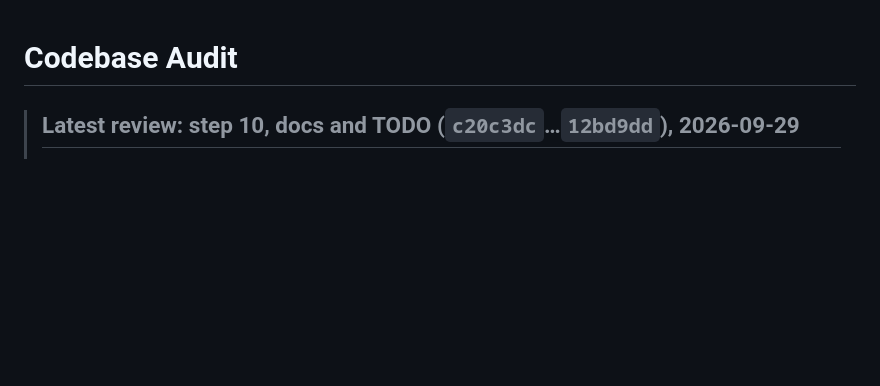
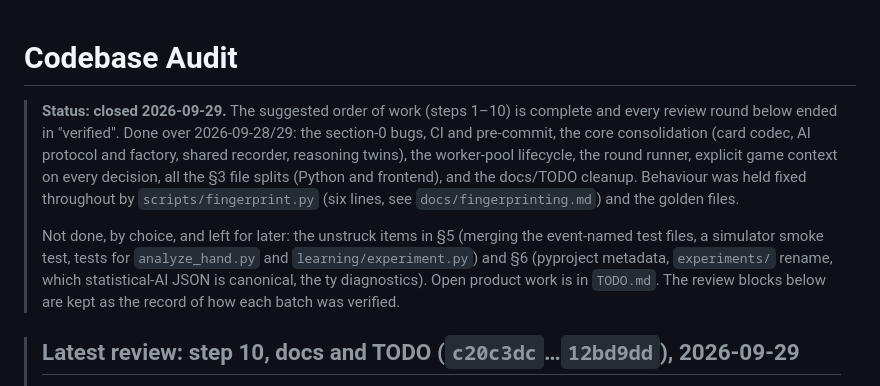
Before and after one commit to grahamsinger/gin-rummy, a Markdown page: AUDIT.md, the part around the change. Rendered like a GitHub page; blank space fills up the shorter version.

Commit message:
Audit: closed; status note at the top

```diff
--- a/AUDIT.md
+++ b/AUDIT.md
@@ -1,4 +1,8 @@
 # Codebase Audit
+
+> **Status: closed 2026-09-29.** The suggested order of work (steps 1–10) is complete and every review round below ended in "verified". Done over 2026-09-28/29: the section-0 bugs, CI and pre-commit, the core consolidation (card codec, AI protocol and factory, shared recorder, reasoning twins), the worker-pool lifecycle, the round runner, explicit game context on every decision, all the §3 file splits (Python and frontend), and the docs/TODO cleanup. Behaviour was held fixed throughout by `scripts/fingerprint.py` (six lines, see `docs/fingerprinting.md`) and the golden files.
+>
+> Not done, by choice, and left for later: the unstruck items in §5 (merging the event-named test files, a simulator smoke test, tests for `analyze_hand.py` and `learning/experiment.py`) and §6 (pyproject metadata, `experiments/` rename, which statistical-AI JSON is canonical, the ty diagnostics). Open product work is in `TODO.md`. The review blocks below are kept as the record of how each batch was verified.
 
 > ## Latest review: step 10, docs and TODO (`c20c3dc`…`12bd9dd`), 2026-09-29
 >
```
